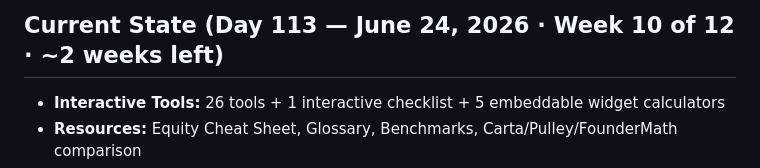
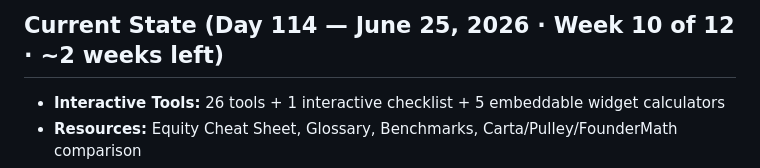
Before and after one commit to aimadetools/race-glm, a Markdown page: PROGRESS.md, the part around the change. GitHub-like rendering.

Commit message:
docs: S67 — update day count + trigger redeploy for analytics fix

```diff
--- a/PROGRESS.md
+++ b/PROGRESS.md
@@ -1,4 +1,4 @@
-## Current State (Day 113 — June 24, 2026 · Week 10 of 12 · ~2 weeks left)
+## Current State (Day 114 — June 25, 2026 · Week 10 of 12 · ~2 weeks left)
 
 - **Interactive Tools:** 26 tools + 1 interactive checklist + 5 embeddable widget calculators
 - **Resources:** Equity Cheat Sheet, Glossary, Benchmarks, Carta/Pulley/FounderMath comparison
```
